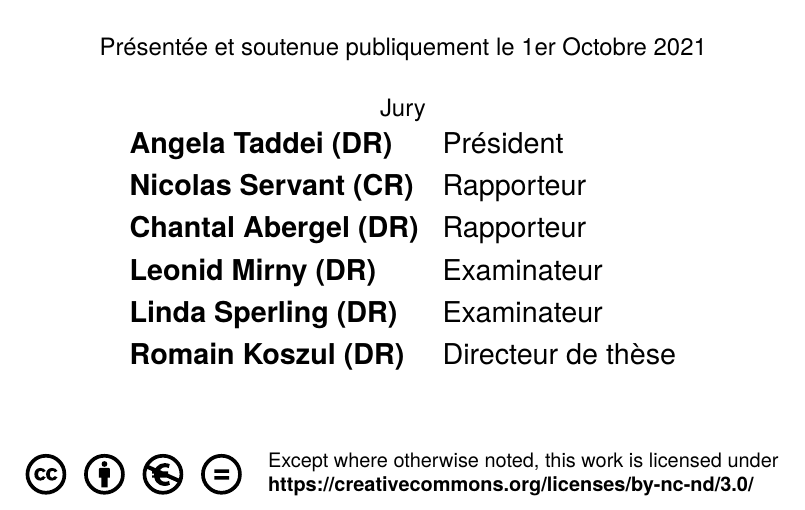
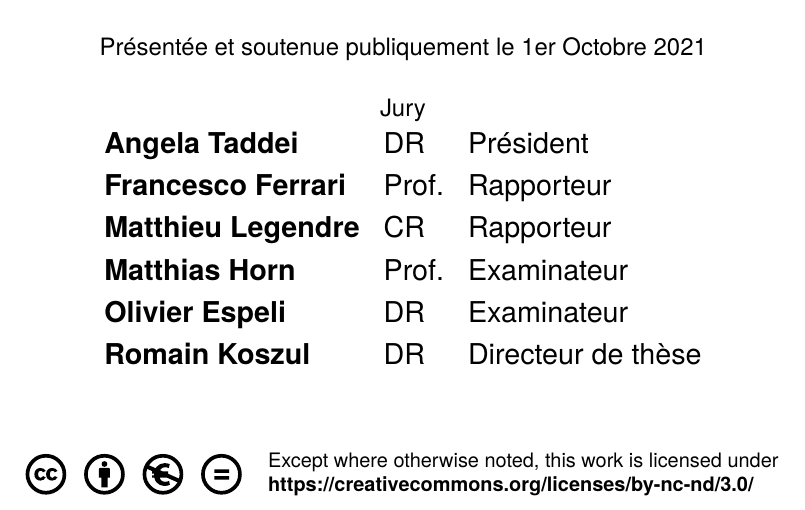
Before and after one commit to cmdoret/phd, a LaTeX thesis (my-thesis.tex, which reads FrontBackMatter/Titlepages.tex): part of page 1 of 75, cut so that both start at the same text. Compiled offline with pdfLaTeX.

Commit message:
update thesis jury informations

```diff
--- a/FrontBackMatter/Titlepages.tex
+++ b/FrontBackMatter/Titlepages.tex
@@ -38,13 +38,13 @@
 
     {\large Présentée et soutenue publiquement le \thesisDate }\\[5mm]
     {\large Jury}\\
-	\begin{tabular}{>{\Large\bfseries}l>{\Large}l}
-		\thesisPresident~(DR) & Président\\
-        \thesisFirstReviewer~(CR) & Rapporteur\\
-        \thesisSecondReviewer~(DR) & Rapporteur\\
-        \thesisFirstExaminer~(DR) & Examinateur\\
-        \thesisSecondExaminer~(DR) & Examinateur\\
-        \thesisFirstSupervisor~(DR) & Directeur de thèse\\
+	\begin{tabular}{>{\Large\bfseries}l>{\Large}l>{\Large}l}
+		\thesisPresident & DR & Président\\
+		\thesisFirstReviewer & Prof. & Rapporteur\\
+		\thesisSecondReviewer & CR & Rapporteur\\
+		\thesisFirstExaminer & Prof. & Examinateur\\
+		\thesisSecondExaminer & DR & Examinateur\\
+		\thesisFirstSupervisor & DR & Directeur de thèse\\
         %\thesisSecondSupervisor~(CR) & Examinateur\\
 	\end{tabular}
 \end{titlepage}
```
Also changed, not shown: my-thesis-setup.tex (+13 -16 lines).
